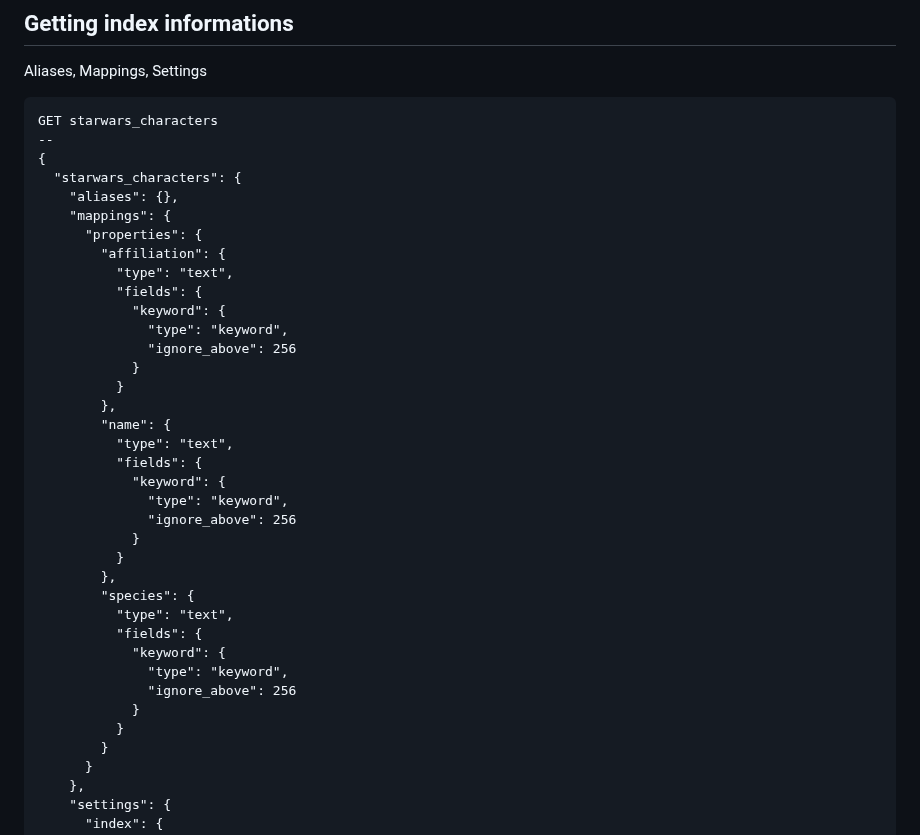
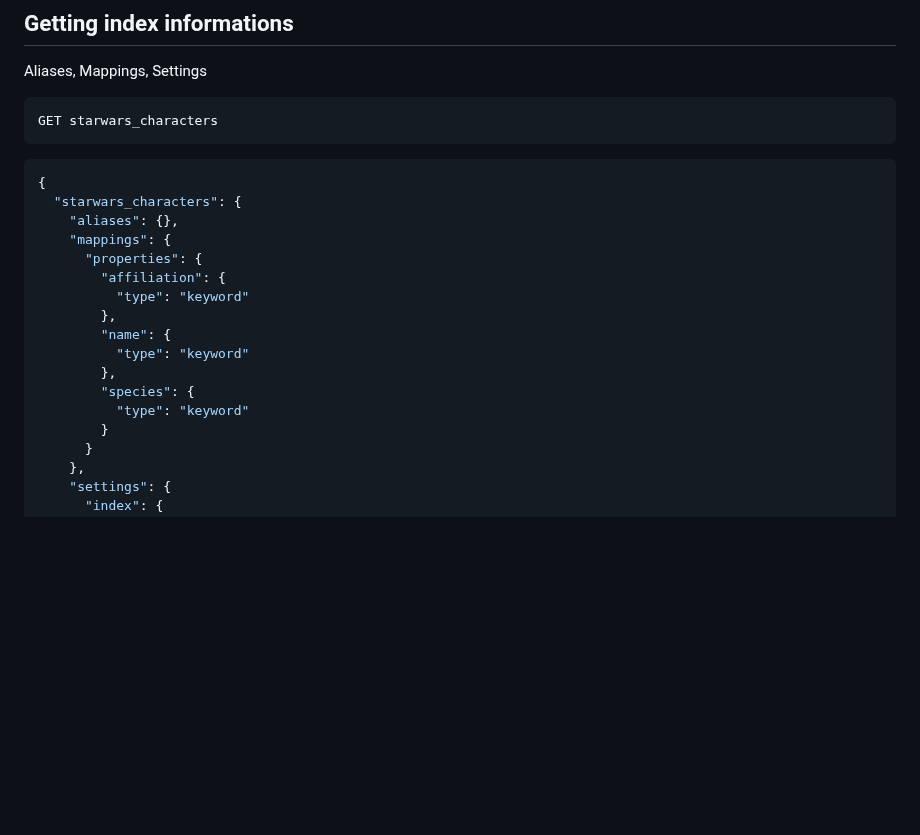
Before and after one commit to juwit/formation-elasticsearch-ops, a Markdown page: jour2.md, the part around one of its changes. GitHub-like rendering; blank space fills up the shorter version.

````diff
--- a/jour2.md
+++ b/jour2.md
@@ -921,38 +959,21 @@ Aliases, Mappings, Settings
 
 ```http request
 GET starwars_characters
---
+```
+```json
 {
   "starwars_characters": {
     "aliases": {},
     "mappings": {
       "properties": {
         "affiliation": {
-          "type": "text",
-          "fields": {
-            "keyword": {
-              "type": "keyword",
-              "ignore_above": 256
-            }
-          }
+          "type": "keyword"
         },
         "name": {
-          "type": "text",
-          "fields": {
-            "keyword": {
-              "type": "keyword",
-              "ignore_above": 256
-            }
-          }
+          "type": "keyword"
         },
         "species": {
-          "type": "text",
-          "fields": {
-            "keyword": {
-              "type": "keyword",
-              "ignore_above": 256
-            }
-          }
+          "type": "keyword"
         }
       }
     },
````
Also changed, not shown: other parts of jour2.md (+102 -1 lines).
